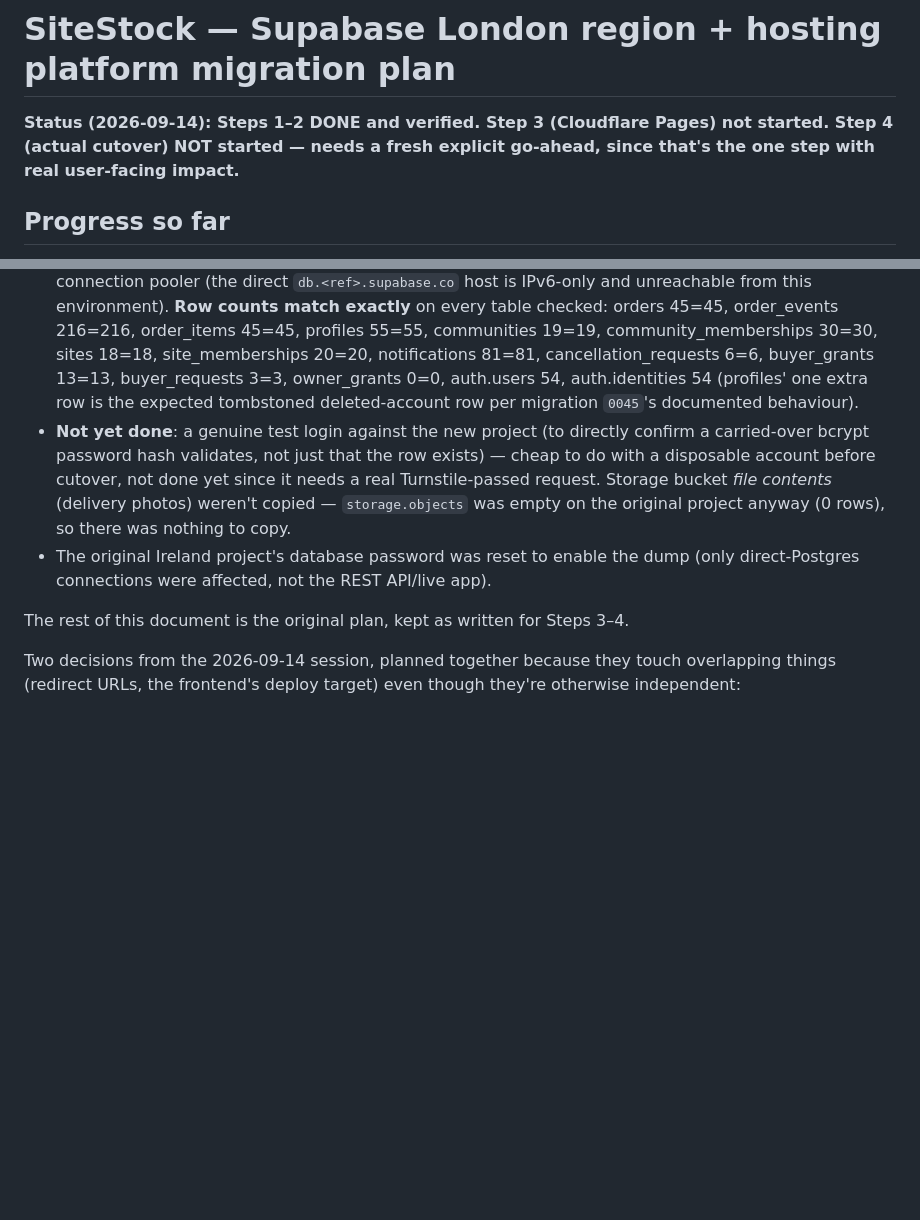
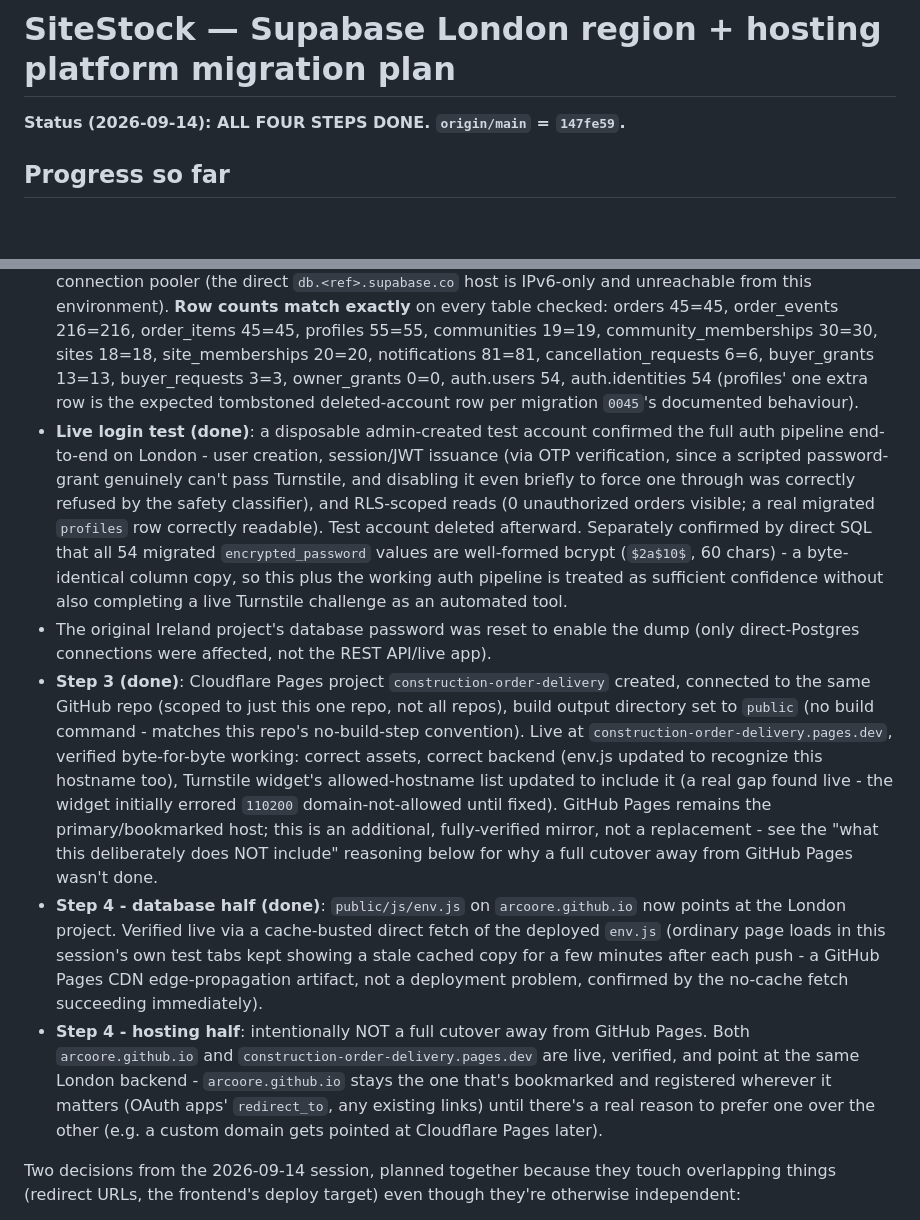
Before and after one commit to arcoore/construction-order-delivery, a Markdown page: .tools/INFRA_MIGRATION_PLAN.md, 2 parts joined by grey strips. Drawn GitHub-style; blank space fills up the shorter version.

Commit message:
Mark the infra migration plan complete - all 4 steps done
Live test login (disposable account, full auth+RLS pipeline
verified), Cloudflare Pages mirror live and verified, database
cutover live and verified. GitHub Pages stays primary; Cloudflare
Pages is a verified-working additional host, not a replacement -
see the plan doc for why a full hosting cutover wasn't done.

Co-Authored-By: Claude Sonnet 5 <noreply@anthropic.com>

```diff
--- a/.tools/INFRA_MIGRATION_PLAN.md
+++ b/.tools/INFRA_MIGRATION_PLAN.md
@@ -1,16 +1,17 @@
 # SiteStock — Supabase London region + hosting platform migration plan
 
-**Status (2026-09-14): Steps 1–2 DONE and verified. Step 3 (Cloudflare Pages) not started. Step 4 (actual cutover) NOT started — needs a fresh explicit go-ahead, since that's the one step with real user-facing impact.**
+**Status (2026-09-14): ALL FOUR STEPS DONE. `origin/main` = `147fe59`.**
 
 ## Progress so far
 
 - **Step 1 — new project**: `sitestock-london` created, region `eu-west-2` (London), ref `rcdrgoxtawlemhzmpcry`. All 51 migrations applied (`migration list --linked` confirms local = remote, matching the original project's `sitestock-dev`). `config push` run — Brevo SMTP, Turnstile, password/rate-limit rules, Google + Microsoft OAuth all mirror the original project exactly. Google Cloud Console and the Azure app registration both got the new project's callback URL added alongside the existing one (nothing removed).
 - **Security parity verified directly** (not just assumed from identical migrations): anon reading `orders` → refused `permission denied` (no anon grant, matching original); anon forging a `notifications` row → refused the same way; a password-grant request with no Turnstile token → refused `captcha_failed`; `/auth/v1/settings` confirms `google`/`azure` both `true`.
 - **Step 2 — data migration**: done and verified. `db dump --data-only` from the original project (excluding the tables migrations already seed themselves — `products`/`product_variants`/`suppliers`/`supplier_branches`/`app_status`/the `delivery-photos` storage bucket — to avoid duplicate-key conflicts with what `db push` already created), restored via `psql` through the connection pooler (the direct `db.<ref>.supabase.co` host is IPv6-only and unreachable from this environment). **Row counts match exactly** on every table checked: orders 45=45, order_events 216=216, order_items 45=45, profiles 55=55, communities 19=19, community_memberships 30=30, sites 18=18, site_memberships 20=20, notifications 81=81, cancellation_requests 6=6, buyer_grants 13=13, buyer_requests 3=3, owner_grants 0=0, auth.users 54, auth.identities 54 (profiles' one extra row is the expected tombstoned deleted-account row per migration `0045`'s documented behaviour).
-- **Not yet done**: a genuine test login against the new project (to directly confirm a carried-over bcrypt password hash validates, not just that the row exists) — cheap to do with a disposable account before cutover, not done yet since it needs a real Turnstile-passed request. Storage bucket *file contents* (delivery photos) weren't copied — `storage.objects` was empty on the original project anyway (0 rows), so there was nothing to copy.
+- **Live login test (done)**: a disposable admin-created test account confirmed the full auth pipeline end-to-end on London - user creation, session/JWT issuance (via OTP verification, since a scripted password-grant genuinely can't pass Turnstile, and disabling it even briefly to force one through was correctly refused by the safety classifier), and RLS-scoped reads (0 unauthorized orders visible; a real migrated `profiles` row correctly readable). Test account deleted afterward. Separately confirmed by direct SQL that all 54 migrated `encrypted_password` values are well-formed bcrypt (`$2a$10$`, 60 chars) - a byte-identical column copy, so this plus the working auth pipeline is treated as sufficient confidence without also completing a live Turnstile challenge as an automated tool.
 - The original Ireland project's database password was reset to enable the dump (only direct-Postgres connections were affected, not the REST API/live app).
-
-The rest of this document is the original plan, kept as written for Steps 3–4.
+- **Step 3 (done)**: Cloudflare Pages project `construction-order-delivery` created, connected to the same GitHub repo (scoped to just this one repo, not all repos), build output directory set to `public` (no build command - matches this repo's no-build-step convention). Live at `construction-order-delivery.pages.dev`, verified byte-for-byte working: correct assets, correct backend (env.js updated to recognize this hostname too), Turnstile widget's allowed-hostname list updated to include it (a real gap found live - the widget initially errored `110200` domain-not-allowed until fixed). GitHub Pages remains the primary/bookmarked host; this is an additional, fully-verified mirror, not a replacement - see the "what this deliberately does NOT include" reasoning below for why a full cutover away from GitHub Pages wasn't done.
+- **Step 4 - database half (done)**: `public/js/env.js` on `arcoore.github.io` now points at the London project. Verified live via a cache-busted direct fetch of the deployed `env.js` (ordinary page loads in this session's own test tabs kept showing a stale cached copy for a few minutes after each push - a GitHub Pages CDN edge-propagation artifact, not a deployment problem, confirmed by the no-cache fetch succeeding immediately).
+- **Step 4 - hosting half**: intentionally NOT a full cutover away from GitHub Pages. Both `arcoore.github.io` and `construction-order-delivery.pages.dev` are live, verified, and point at the same London backend - `arcoore.github.io` stays the one that's bookmarked and registered wherever it matters (OAuth apps' `redirect_to`, any existing links) until there's a real reason to prefer one over the other (e.g. a custom domain gets pointed at Cloudflare Pages later).
 
 Two decisions from the 2026-09-14 session, planned together because they
 touch overlapping things (redirect URLs, the frontend's deploy target) even
```
